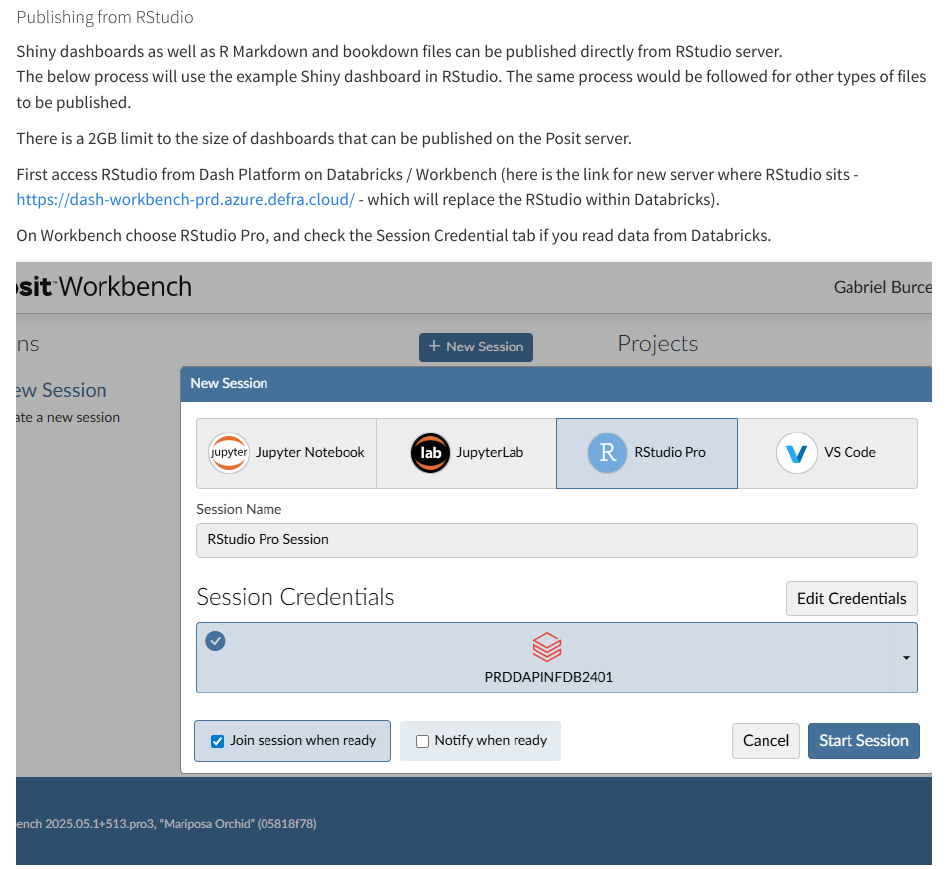
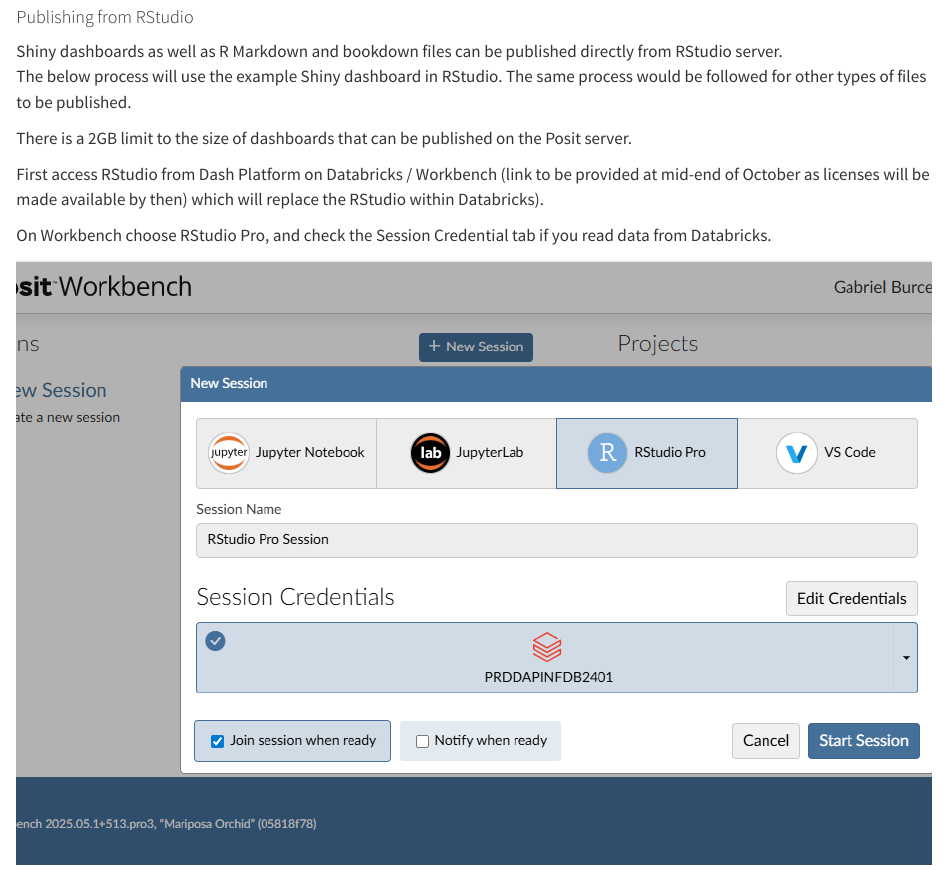
Before and after one commit to gabrielburceadefra/posit_wrapper, a Quarto document (posit_connect.qmd): the page in a window 1100 px wide, from 1750 px down. Rendered offline with R 4.5, knitr and Pandoc in place of Quarto, with nearby package versions; long lines of code are wrapped.

Commit message:
adding new changes - taking out any links related to workbench until licenses would be available

```diff
--- a/posit_connect.qmd
+++ b/posit_connect.qmd
@@ -81,7 +81,7 @@
 
 There is a 2GB limit to the size of dashboards that can be published on the Posit server.
 
-First access RStudio from Dash Platform on Databricks / Workbench (here is the link for new server where RStudio sits - <https://dash-workbench-prd.azure.defra.cloud/> - which will replace the RStudio within Databricks).
+First access RStudio from Dash Platform on Databricks / Workbench (link to be provided at mid-end of October as licenses will be made available by then) which will replace the RStudio within Databricks).
 
 On Workbench choose RStudio Pro, and check the Session Credential tab if you read data from Databricks.
 
```
